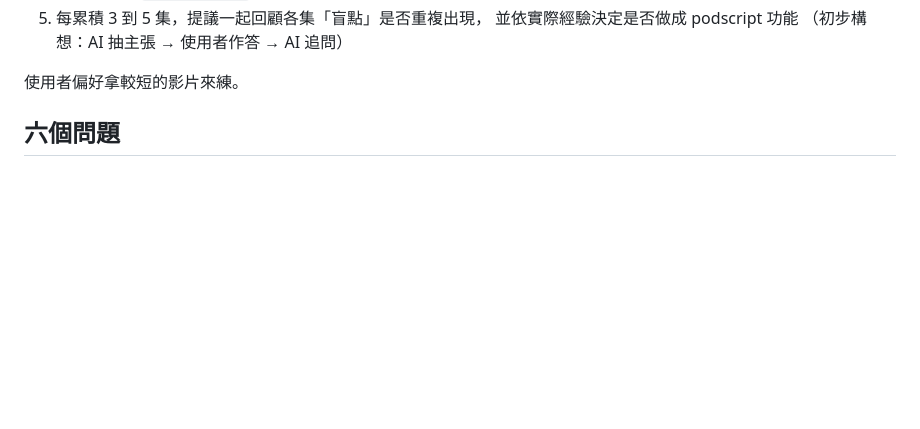
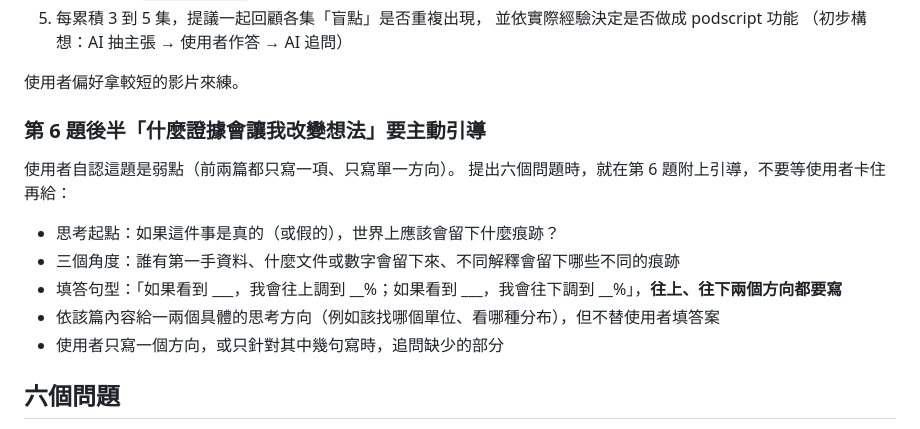
Before and after one commit to dreambo4/podscript, a Markdown page: .claude/思辨練習.md, the part around the change. Drawn GitHub-style; blank space fills up the shorter version.

Commit message:
docs: 思辨練習第 6 題「什麼證據會讓我改變想法」改為出題時主動引導

```diff
--- a/.claude/思辨練習.md
+++ b/.claude/思辨練習.md
@@ -24,6 +24,16 @@
    （初步構想：AI 抽主張 → 使用者作答 → AI 追問）
 
 使用者偏好拿較短的影片來練。
+
+### 第 6 題後半「什麼證據會讓我改變想法」要主動引導
+使用者自認這題是弱點（前兩篇都只寫一項、只寫單一方向）。
+提出六個問題時，就在第 6 題附上引導，不要等使用者卡住再給：
+
+- 思考起點：如果這件事是真的（或假的），世界上應該會留下什麼痕跡？
+- 三個角度：誰有第一手資料、什麼文件或數字會留下來、不同解釋會留下哪些不同的痕跡
+- 填答句型：「如果看到 ___，我會往上調到 __%；如果看到 ___，我會往下調到 __%」，**往上、往下兩個方向都要寫**
+- 依該篇內容給一兩個具體的思考方向（例如該找哪個單位、看哪種分布），但不替使用者填答案
+- 使用者只寫一個方向，或只針對其中幾句寫時，追問缺少的部分
 
 ## 六個問題
 
```
